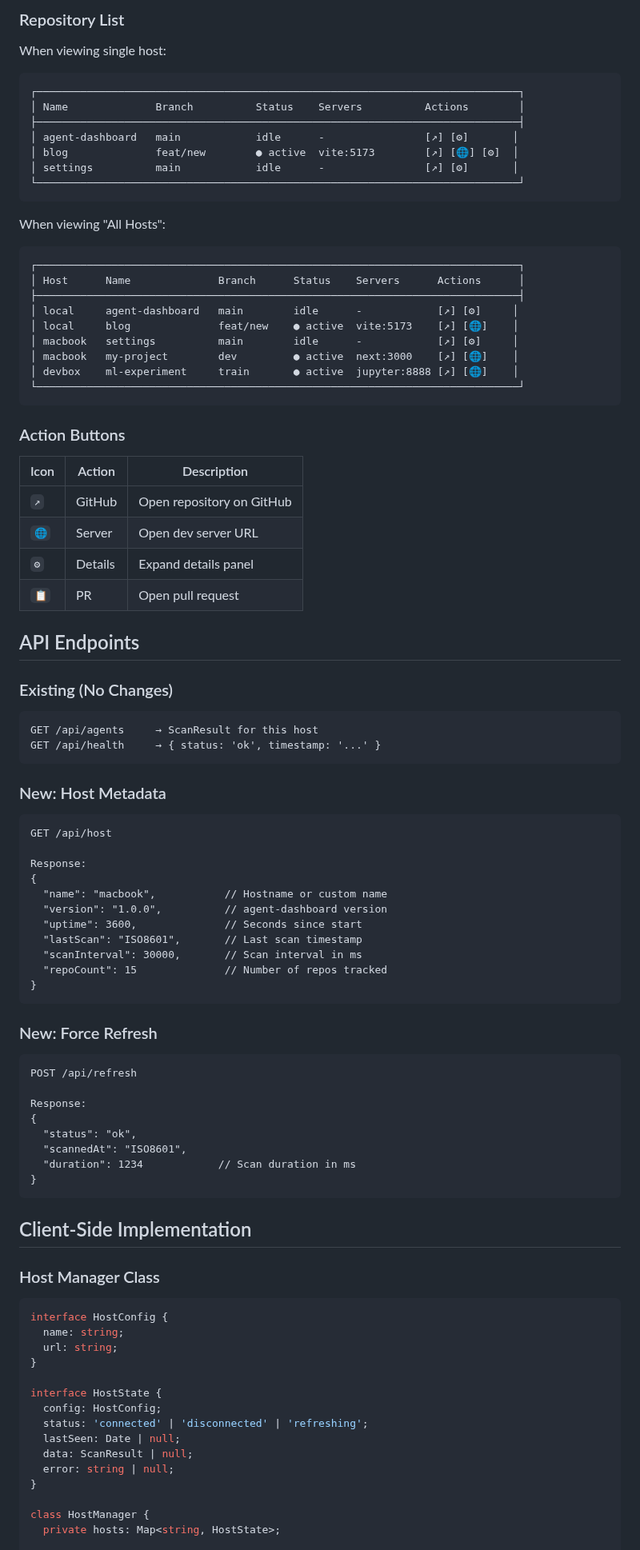
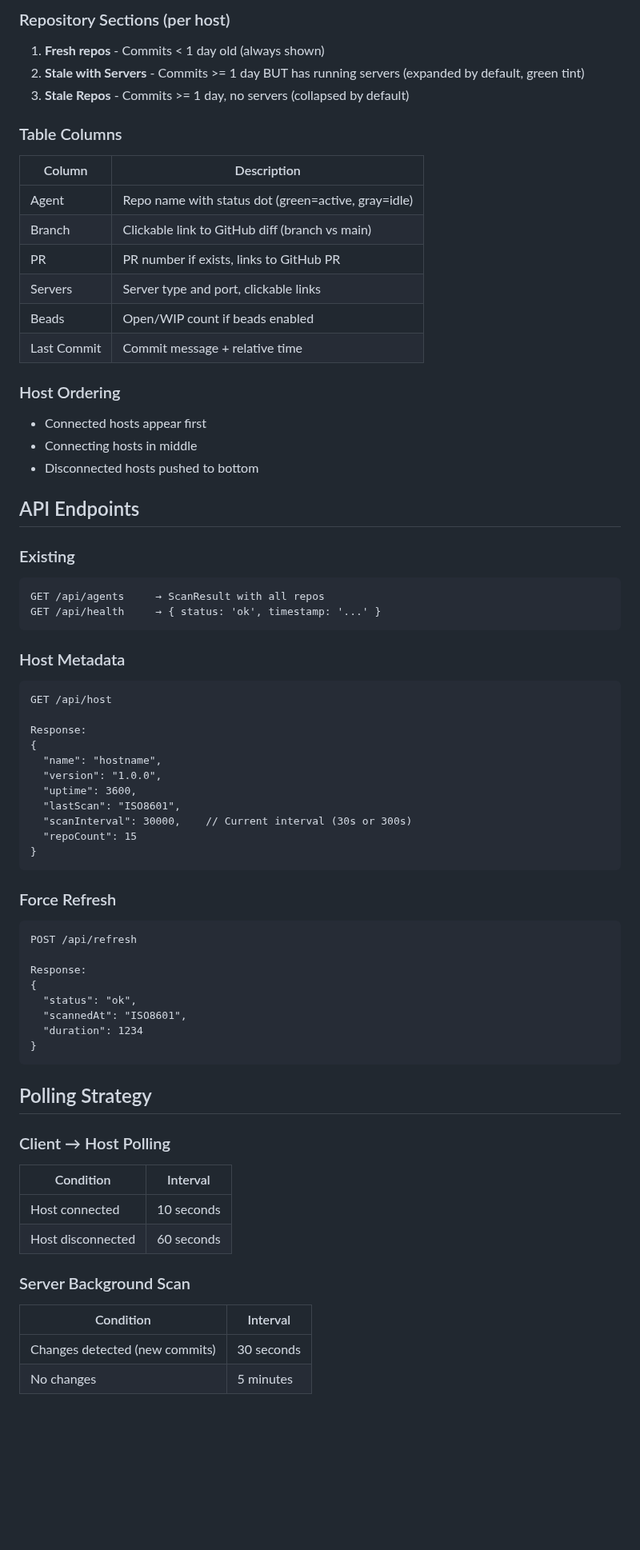
Before and after one commit to idvorkin-ai-tools/agent-dashboard, a Markdown page: MULTI_HOST_SPEC.md, the part around one of its changes. Shown at 80% size. GitHub-like rendering; blank space fills up the shorter version.

````diff
--- a/MULTI_HOST_SPEC.md
+++ b/MULTI_HOST_SPEC.md
@@ -76,65 +79,53 @@ localStorage.setItem('agent-dashboard-hosts', JSON.stringify([
 
-### Repository List
+### Repository Sections (per host)
 
-When viewing single host:
-```
-┌─────────────────────────────────────────────────────────────────────────────┐
-│ Name              Branch          Status    Servers          Actions        │
-├─────────────────────────────────────────────────────────────────────────────┤
-│ agent-dashboard   main            idle      -                [↗] [⚙]       │
-│ blog              feat/new        ● active  vite:5173        [↗] [🌐] [⚙]  │
-│ settings          main            idle      -                [↗] [⚙]       │
-└─────────────────────────────────────────────────────────────────────────────┘
-```
+1. **Fresh repos** - Commits < 1 day old (always shown)
+2. **Stale with Servers** - Commits >= 1 day BUT has running servers (expanded by default, green tint)
+3. **Stale Repos** - Commits >= 1 day, no servers (collapsed by default)
 
-When viewing "All Hosts":
-```
-┌─────────────────────────────────────────────────────────────────────────────┐
-│ Host      Name              Branch      Status    Servers      Actions      │
-├─────────────────────────────────────────────────────────────────────────────┤
-│ local     agent-dashboard   main        idle      -            [↗] [⚙]     │
-│ local     blog              feat/new    ● active  vite:5173    [↗] [🌐]    │
-│ macbook   settings          main        idle      -            [↗] [⚙]     │
-│ macbook   my-project        dev         ● active  next:3000    [↗] [🌐]    │
-│ devbox    ml-experiment     train       ● active  jupyter:8888 [↗] [🌐]    │
-└─────────────────────────────────────────────────────────────────────────────┘
-```
+### Table Columns
 
-### Action Buttons
+| Column | Description |
+|--------|-------------|
+| Agent | Repo name with status dot (green=active, gray=idle) |
+| Branch | Clickable link to GitHub diff (branch vs main) |
+| PR | PR number if exists, links to GitHub PR |
+| Servers | Server type and port, clickable links |
+| Beads | Open/WIP count if beads enabled |
+| Last Commit | Commit message + relative time |
 
-| Icon | Action | Description |
-|------|--------|-------------|
-| `↗` | GitHub | Open repository on GitHub |
-| `🌐` | Server | Open dev server URL |
-| `⚙` | Details | Expand details panel |
-| `📋` | PR | Open pull request |
+### Host Ordering
+
+- Connected hosts appear first
+- Connecting hosts in middle
+- Disconnected hosts pushed to bottom
 
 ## API Endpoints
 
-### Existing (No Changes)
+### Existing
 
 ```
-GET /api/agents     → ScanResult for this host
+GET /api/agents     → ScanResult with all repos
 GET /api/health     → { status: 'ok', timestamp: '...' }
 ```
 
-### New: Host Metadata
+### Host Metadata
 
 ```
 GET /api/host
 
 Response:
 {
-  "name": "macbook",           // Hostname or custom name
-  "version": "1.0.0",          // agent-dashboard version
-  "uptime": 3600,              // Seconds since start
-  "lastScan": "ISO8601",       // Last scan timestamp
-  "scanInterval": 30000,       // Scan interval in ms
-  "repoCount": 15              // Number of repos tracked
+  "name": "hostname",
+  "version": "1.0.0",
+  "uptime": 3600,
+  "lastScan": "ISO8601",
+  "scanInterval": 30000,    // Current interval (30s or 300s)
+  "repoCount": 15
 }
 ```
 
-### New: Force Refresh
+### Force Refresh
 
 ```
 POST /api/refresh
@@ -143,28 +134,23 @@ Response:
 {
   "status": "ok",
   "scannedAt": "ISO8601",
-  "duration": 1234            // Scan duration in ms
+  "duration": 1234
 }
 ```
 
-## Client-Side Implementation
+## Polling Strategy
 
-### Host Manager Class
+### Client → Host Polling
 
-```typescript
-interface HostConfig {
-  name: string;
-  url: string;
-}
+| Condition | Interval |
+|-----------|----------|
+| Host connected | 10 seconds |
+| Host disconnected | 60 seconds |
 
-interface HostState {
-  config: HostConfig;
-  status: 'connected' | 'disconnected' | 'refreshing';
-  lastSeen: Date | null;
-  data: ScanResult | null;
-  error: string | null;
-}
+### Server Background Scan
 
-class HostManager {
-  private hosts: Map<string, HostState>;
+| Condition | Interval |
+|-----------|----------|
+| Changes detected (new commits) | 30 seconds |
+| No changes | 5 minutes |
 
````
Also changed, not shown: other parts of MULTI_HOST_SPEC.md (+73 -163 lines).
